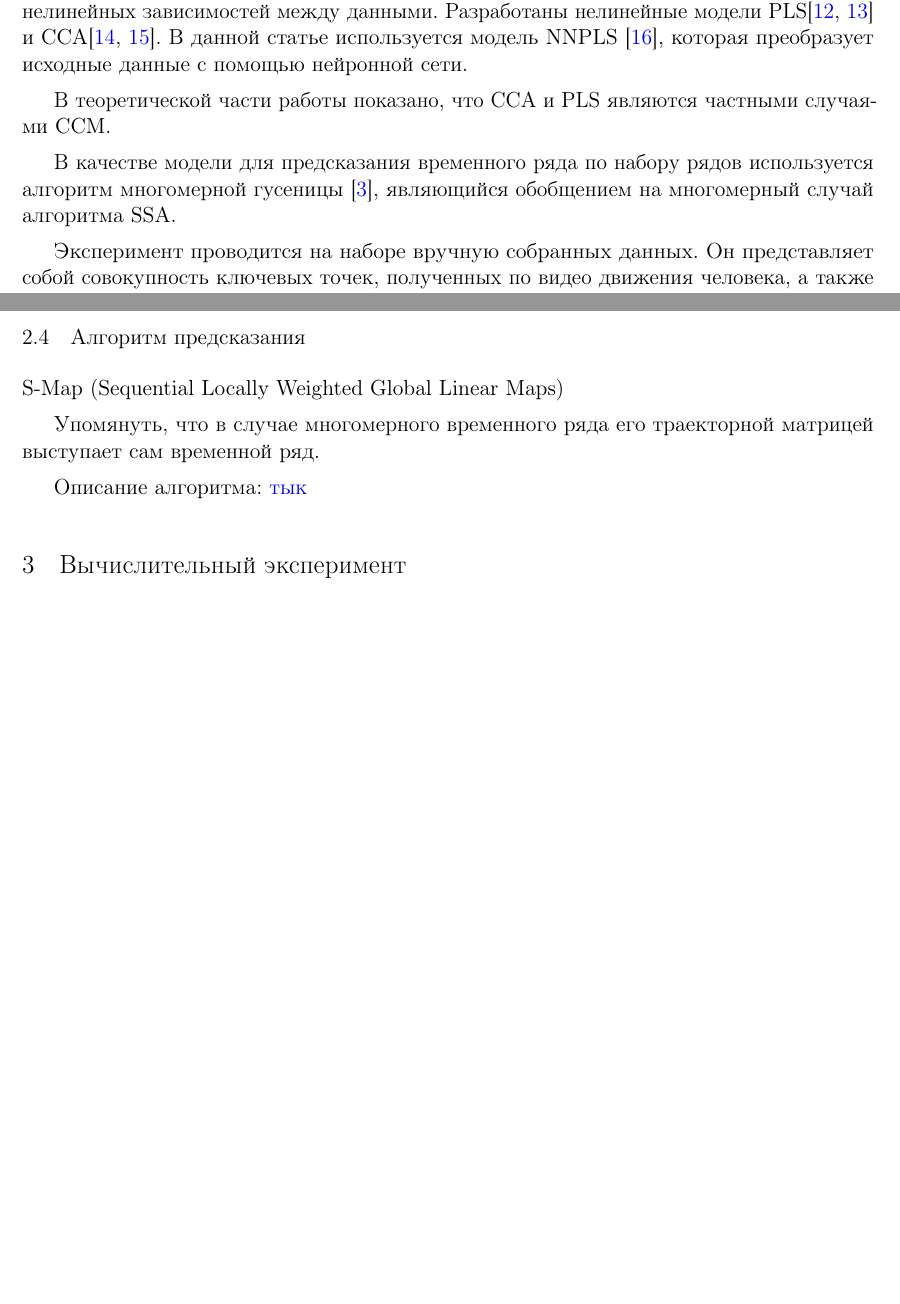
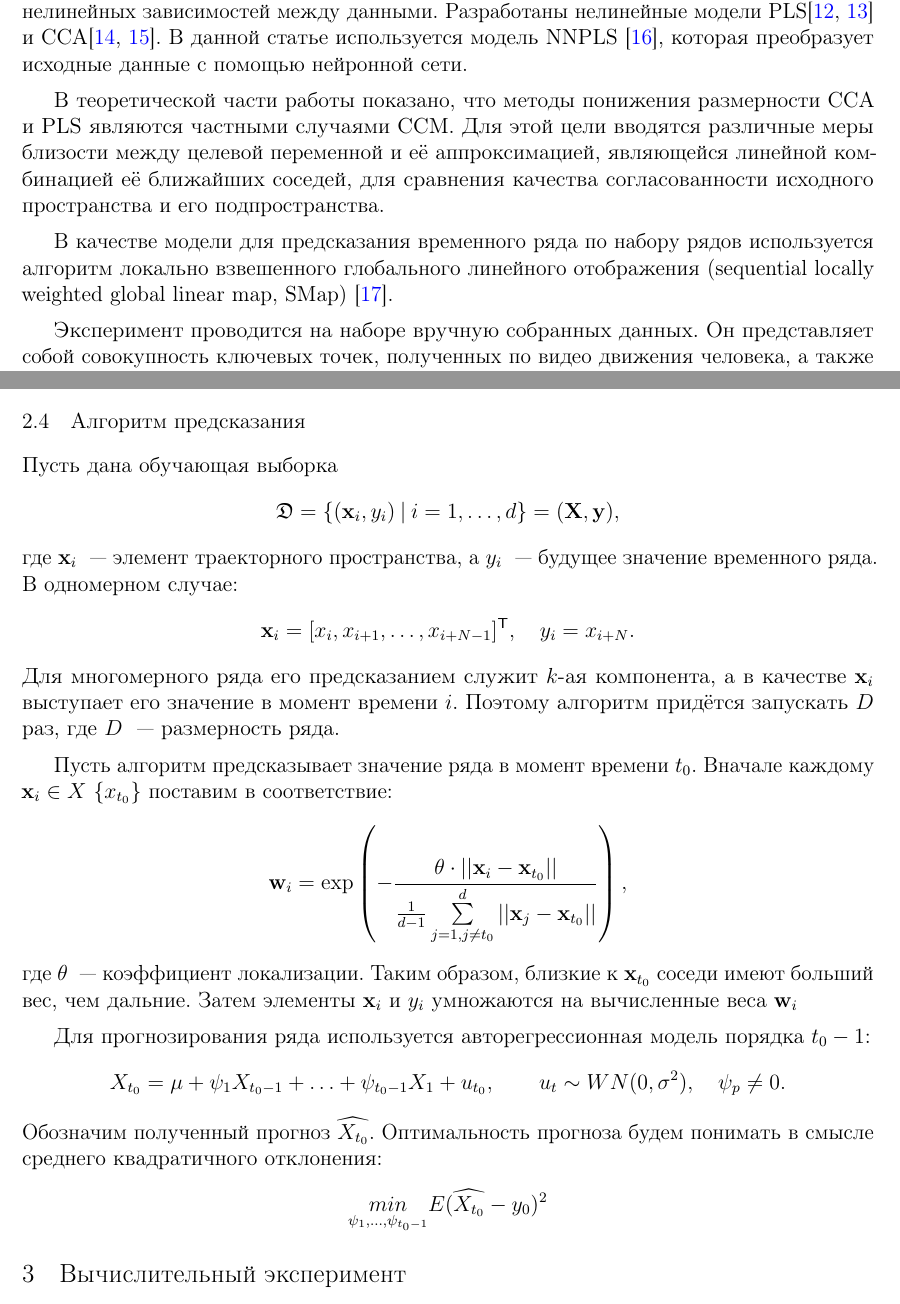
Before and after one commit to Intelligent-Systems-Phystech/2022-Project-90, a LaTeX paper (paper/Vladimirov2022RestoringHandMovement.tex): two parts of pages 3 and 6 of 8 before the commit and two parts of pages 3 and 6 of 9 after it, joined at a grey line, cut so that both start at the same text, the shorter picture padded with empty space. Compiled offline with pdfLaTeX.

Commit message:
Add SMap description

```diff
--- a/paper/Vladimirov2022RestoringHandMovement.tex
+++ b/paper/Vladimirov2022RestoringHandMovement.tex
@@ -54,10 +54,10 @@
 Разработаны нелинейные модели PLS\citep{qin1992nonlinear, hiden1998non} и CCA\citep{lai2000kernel, andrew2013deep}.
 В данной статье используется модель NNPLS \citep{bulut2014new}, которая преобразует исходные данные с помощью нейронной сети.
 
-В теоретической части работы показано, что CCA и PLS являются частными случаями CCM.
+В теоретической части работы показано, что методы понижения размерности CCA и PLS являются частными случаями CCM.
+Для этой цели вводятся различные меры близости между целевой переменной и её аппроксимацией, являющейся линейной комбинацией её ближайших соседей, для сравнения качества согласованности исходного пространства и его подпространства.
 
-В качестве модели для предсказания временного ряда по набору рядов используется алгоритм многомерной гусеницы \citep{golyandina2005ssa}, являющийся
-обобщением на многомерный случай алгоритма SSA.
+В качестве модели для предсказания временного ряда по набору рядов используется алгоритм локально взвешенного глобального линейного отображения (sequential locally weighted global linear map, SMap) \citep{sugihara1994nonlinear}.
 
 Эксперимент проводится на наборе вручную собранных данных. Он представляет собой совокупность ключевых точек, полученных
 по видео движения человека, а также показания акселерометра и гироскопа, снятые с руки человека.
@@ -147,11 +147,20 @@ $$ (\bW_{\bx}, \bW_{\by}) = \underset{\bW_{\bx}, \bW_{\by}}{argmax}\; \text{Cov}
 Процедура продолжается $l$ шагов, где $l$ --- размерность латентного пространства.
 
 \subsection{Алгоритм предсказания}
-S-Map (Sequential Locally Weighted Global Linear Maps)
+Пусть дана обучающая выборка $$\mathfrak{D} = \{ (\bx_i, y_i) \: | \: i = 1, \ldots, d \} = (\bX, \by),$$ где $\bx_i$ ~--- элемент траекторного пространства, а $y_i$ ~--- будущее значение временного ряда.
+В одномерном случае: $$\bx_i = [x_i, x_{i+1}, \ldots, x_{i+N-1}]\T, \quad y_i = x_{i+N}.$$
+Для многомерного ряда его предсказанием служит $k\text{-ая}$ компонента, а в качестве $\bx_i$ выступает его значение в момент времени $i$. Поэтому алгоритм придётся запускать $D$ раз, где $D$ ~--- размерность ряда.
 
-Упомянуть, что в случае многомерного временного ряда его траекторной матрицей выступает сам временной ряд.
+Пусть алгоритм предсказывает значение ряда в момент времени $t_0$.
+Вначале каждому $\bx_i \in X \ \{ x_{t_0}\}$ поставим в соответствие: $$\bw_i = \exp \left(-\dfrac{\theta \cdot ||\bx_i - \bx_{t_0}||}{\frac{1}{d-1} \sum\limits_{j=1, j \neq t_0}^d ||\bx_j - \bx_{t_0}||} \right), $$
+где $\theta$ ~--- коэффициент локализации.
+Таким образом, близкие к $\bx_{t_0}$ соседи имеют больший вес, чем дальние. Затем элементы $\bx_i$ и $y_i$ умножаются на вычисленные веса $\bw_i$
 
-Описание алгоритма: \href{https://github.com/cameronosmith/EDM_notebooks/blob/master/SMAP.ipynb}{тык}
+Для прогнозирования ряда используется авторегрессионная модель порядка $t_0-1$:
+$$ X_{t_0} = \mu + \psi_1 X_{t_0-1} + \ldots + \psi_{t_0-1} X_1 + u_{t_0}, \qquad u_t \sim WN(0, \sigma^2), \quad \psi_p \neq 0.$$
+Обозначим полученный прогноз $\widehat{X_{t_0}}$.
+Оптимальность прогноза будем понимать в смысле среднего квадратичного отклонения:
+$$ \underset{\psi_1, \ldots, \psi_{t_0-1}}{min} E(\widehat{X_{t_0}} - y_0)^2$$
 
 % Объяснение симплекс метода: \href{http://opetchey.github.io/RREEBES/Sugihara_and_May_1990_Nature/Simplex_projection_walkthrough.html#:~:text=From%20the%20supplementary%20information%20of,lagged%20coordinate%20state%20space%20reconstruction)}{тык}
 
```
Also changed, not shown: code/requirements.txt (+2 -0 lines), paper/Vladimirov2022RestoringHandMovement.bib (+11 -10 lines), paper/Vladimirov2022RestoringHandMovement.pdf.
